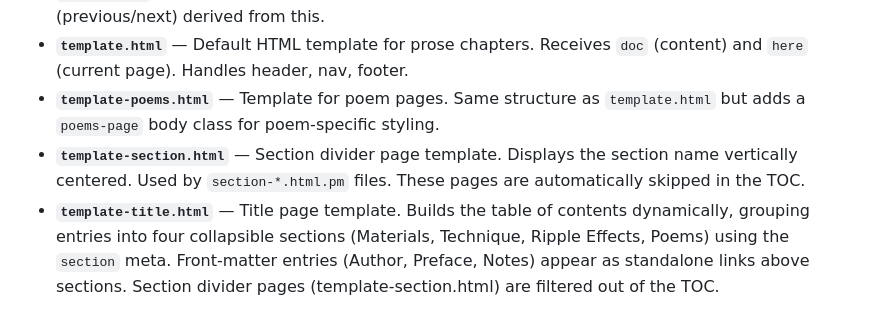
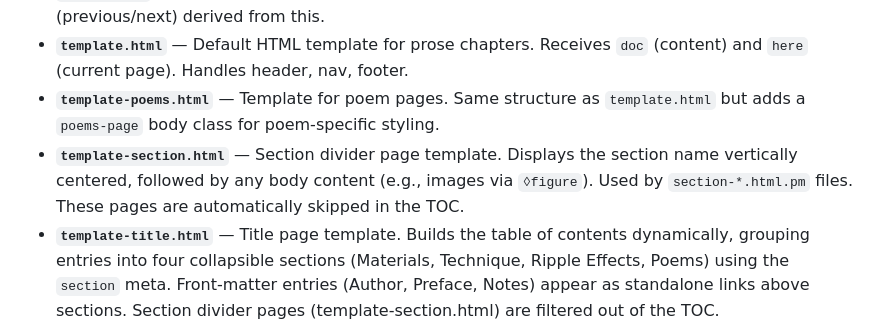
Before and after one commit to therapy-rgb/memoir, a Markdown page: CLAUDE.md, the part around the change. GitHub-like rendering.

Commit message:
Update template-section.html description in CLAUDE.md
Co-Authored-By: Claude Opus 4.6 <noreply@anthropic.com>

```diff
--- a/CLAUDE.md
+++ b/CLAUDE.md
@@ -79,7 +79,7 @@ memoir/
 - **`index.ptree`** — The table of contents. Lists output filenames in reading order. Navigation (previous/next) derived from this.
 - **`template.html`** — Default HTML template for prose chapters. Receives `doc` (content) and `here` (current page). Handles header, nav, footer.
 - **`template-poems.html`** — Template for poem pages. Same structure as `template.html` but adds a `poems-page` body class for poem-specific styling.
-- **`template-section.html`** — Section divider page template. Displays the section name vertically centered. Used by `section-*.html.pm` files. These pages are automatically skipped in the TOC.
+- **`template-section.html`** — Section divider page template. Displays the section name vertically centered, followed by any body content (e.g., images via `◊figure`). Used by `section-*.html.pm` files. These pages are automatically skipped in the TOC.
 - **`template-title.html`** — Title page template. Builds the table of contents dynamically, grouping entries into four collapsible sections (Materials, Technique, Ripple Effects, Poems) using the `section` meta. Front-matter entries (Author, Preface, Notes) appear as standalone links above sections. Section divider pages (template-section.html) are filtered out of the TOC.
 - **`styles.css.pp`** — CSS with Pollen preprocessing (use `◊` for variables, logic). Typography inspired by Butterick's Practical Typography. Paragraphs use space-between (no first-line indent). Dark-mode colors are defined as Pollen variables (`dark-text`, `dark-bg`, etc.) and used in both the `@media` query and the `[data-theme="dark"]` rule.
 - **`*.html.pm`** — Chapter/page source files in Pollen Markup.
```
